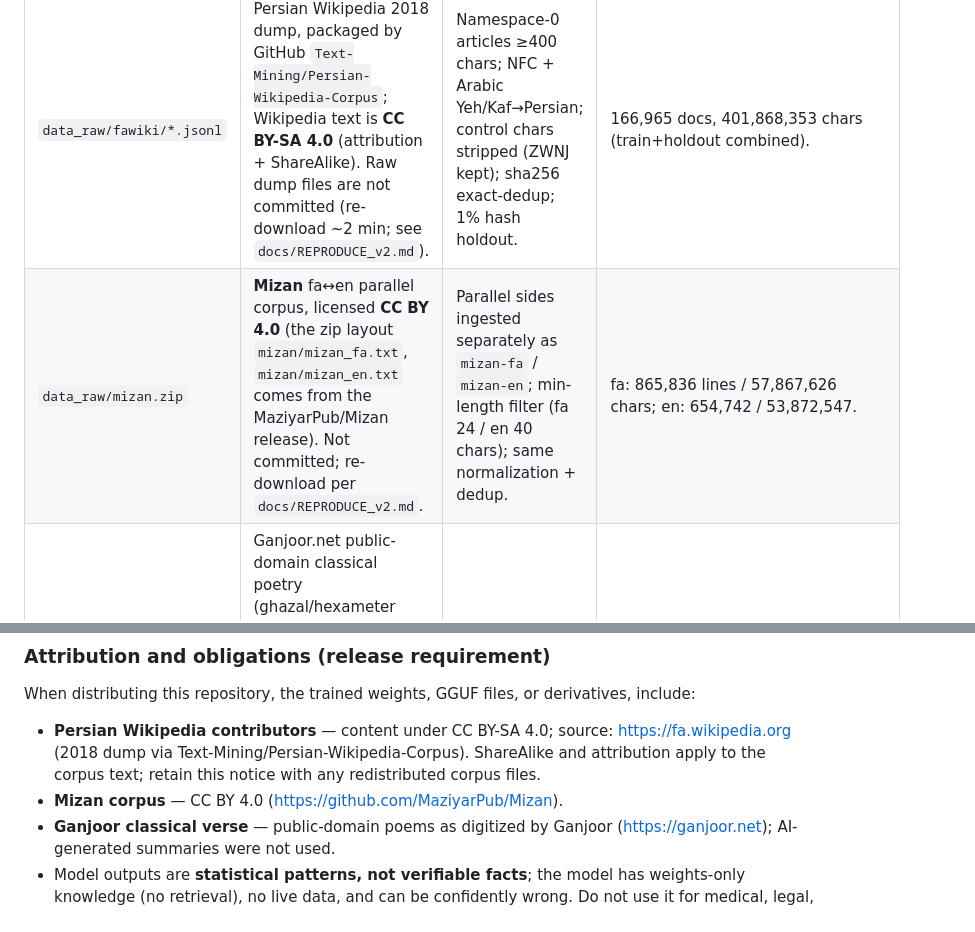
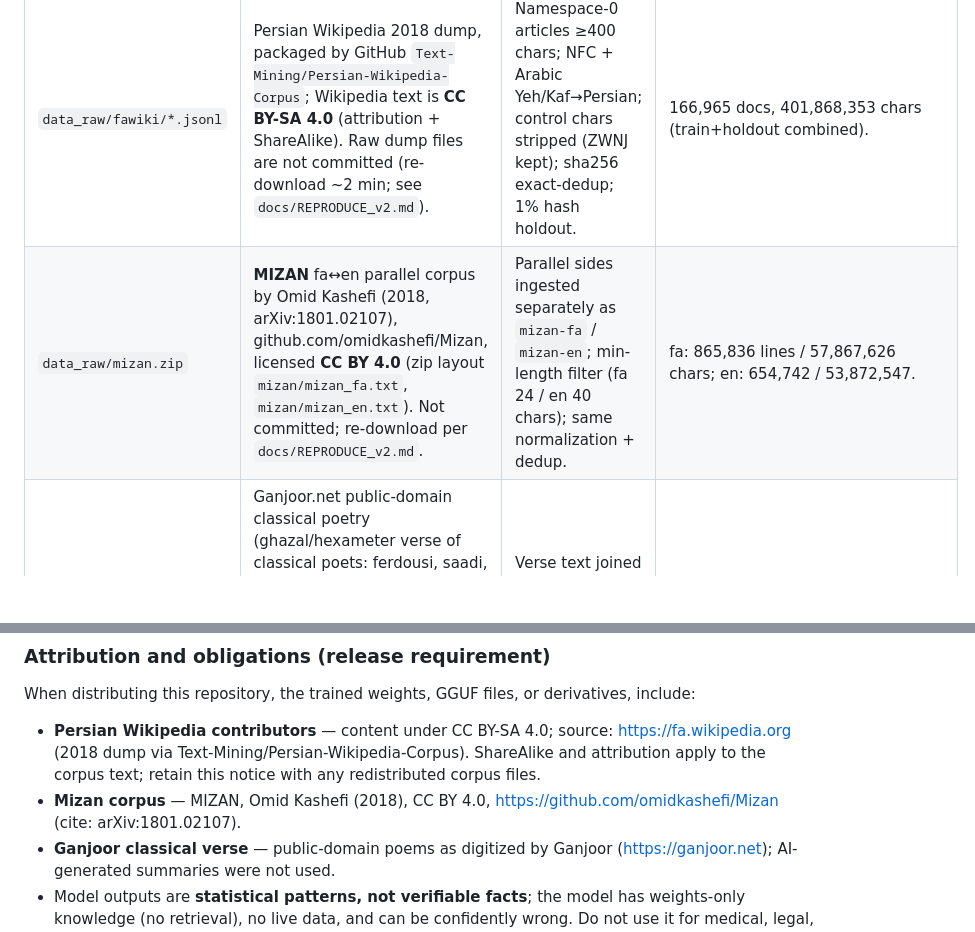
Before and after one commit to amirmhmdglstan-stack/Ravan-AI, a Markdown page: data/DATA_MANIFEST.md, 2 parts joined by grey strips. GitHub-like rendering; blank space fills up the shorter version.

Commit message:
fix Mizan attribution: omidkashefi/Mizan CC-BY-4.0
Co-authored-by: arena-agent <297053741+arena-agent@users.noreply.github.com>

```diff
--- a/data/DATA_MANIFEST.md
+++ b/data/DATA_MANIFEST.md
@@ -5,7 +5,7 @@
 | Dataset/material | Source and licence | Use / processing | Split and size |
 |---|---|---|---|
 | `data_raw/fawiki/*.jsonl` | Persian Wikipedia 2018 dump, packaged by GitHub `Text-Mining/Persian-Wikipedia-Corpus`; Wikipedia text is **CC BY-SA 4.0** (attribution + ShareAlike). Raw dump files are not committed (re-download ~2 min; see `docs/REPRODUCE_v2.md`). | Namespace-0 articles ≥400 chars; NFC + Arabic Yeh/Kaf→Persian; control chars stripped (ZWNJ kept); sha256 exact-dedup; 1% hash holdout. | 166,965 docs, 401,868,353 chars (train+holdout combined). |
-| `data_raw/mizan.zip` | **Mizan** fa↔en parallel corpus, licensed **CC BY 4.0** (the zip layout `mizan/mizan_fa.txt`, `mizan/mizan_en.txt` comes from the MaziyarPub/Mizan release). Not committed; re-download per `docs/REPRODUCE_v2.md`. | Parallel sides ingested separately as `mizan-fa` / `mizan-en`; min-length filter (fa 24 / en 40 chars); same normalization + dedup. | fa: 865,836 lines / 57,867,626 chars; en: 654,742 / 53,872,547. |
+| `data_raw/mizan.zip` | **MIZAN** fa↔en parallel corpus by Omid Kashefi (2018, arXiv:1801.02107), github.com/omidkashefi/Mizan, licensed **CC BY 4.0** (zip layout `mizan/mizan_fa.txt`, `mizan/mizan_en.txt`). Not committed; re-download per `docs/REPRODUCE_v2.md`. | Parallel sides ingested separately as `mizan-fa` / `mizan-en`; min-length filter (fa 24 / en 40 chars); same normalization + dedup. | fa: 865,836 lines / 57,867,626 chars; en: 654,742 / 53,872,547. |
 | `data_raw/ganjoor/` | Ganjoor.net public-domain classical poetry (ghazal/hexameter verse of classical poets: ferdousi, saadi, hafez, khayyam, attar, jami, saeb, khajoo, bahar, asadi, anvari). Only `Verses[].Text` by `VOrder` is used; AI summaries and biographies deliberately excluded. | Verse text joined per poem; same normalization + dedup. | 24,150 poems, 21,852,596 chars. |
 | `data/raw/pretrain.txt` | Original short Persian/English text written for this repository. | Starter source in the same pipeline. | 39 docs, 9,031 chars. |
 | **Total** | | | **535,470,153 chars / 1,711,732 docs** (`data/processed/corpus_stats.json`). `corpus_train.jsonl` 1,691,514 docs; hash holdout `corpus_valid.jsonl` 20,218 docs. |
@@ -19,7 +19,7 @@ Tokenized stream (`scripts/tokenize_corpus.py`, tokenizer `model/tok_v2_8k`, see
 When distributing this repository, the trained weights, GGUF files, or derivatives, include:
 
 - **Persian Wikipedia contributors** — content under CC BY-SA 4.0; source: https://fa.wikipedia.org (2018 dump via Text-Mining/Persian-Wikipedia-Corpus). ShareAlike and attribution apply to the corpus text; retain this notice with any redistributed corpus files.
-- **Mizan corpus** — CC BY 4.0 (https://github.com/MaziyarPub/Mizan).
+- **Mizan corpus** — MIZAN, Omid Kashefi (2018), CC BY 4.0, https://github.com/omidkashefi/Mizan (cite: arXiv:1801.02107).
 - **Ganjoor classical verse** — public-domain poems as digitized by Ganjoor (https://ganjoor.net); AI-generated summaries were not used.
 - Model outputs are **statistical patterns, not verifiable facts**; the model has weights-only knowledge (no retrieval), no live data, and can be confidently wrong. Do not use it for medical, legal, or safety-critical decisions.
 
```
